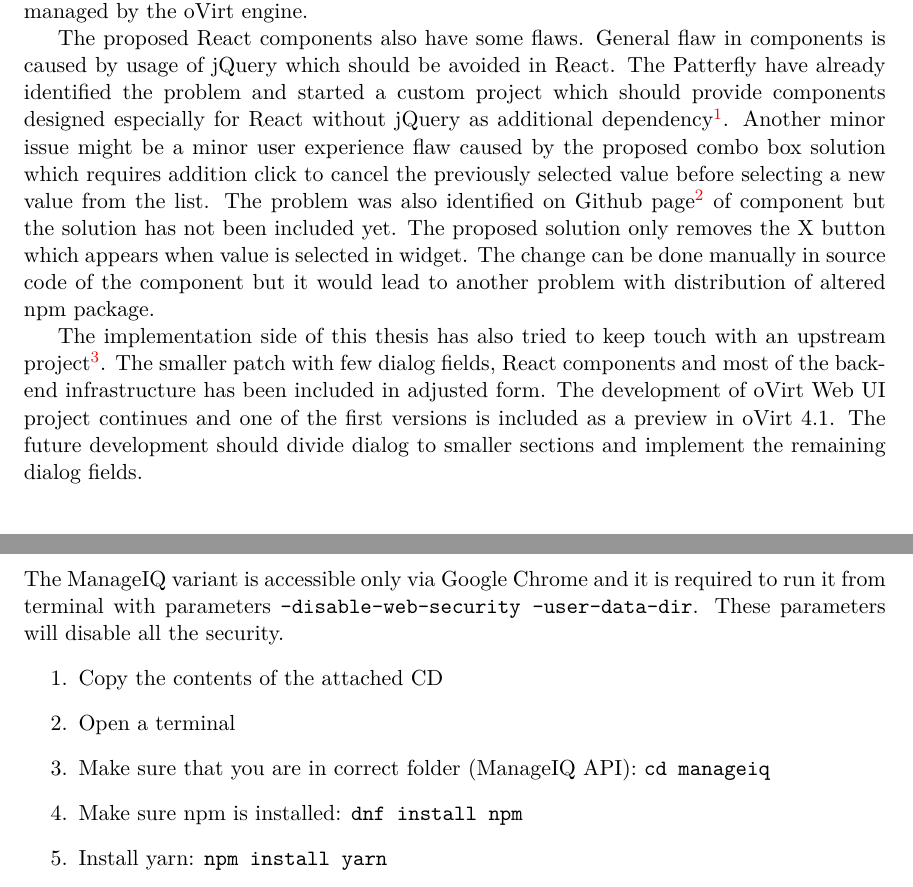
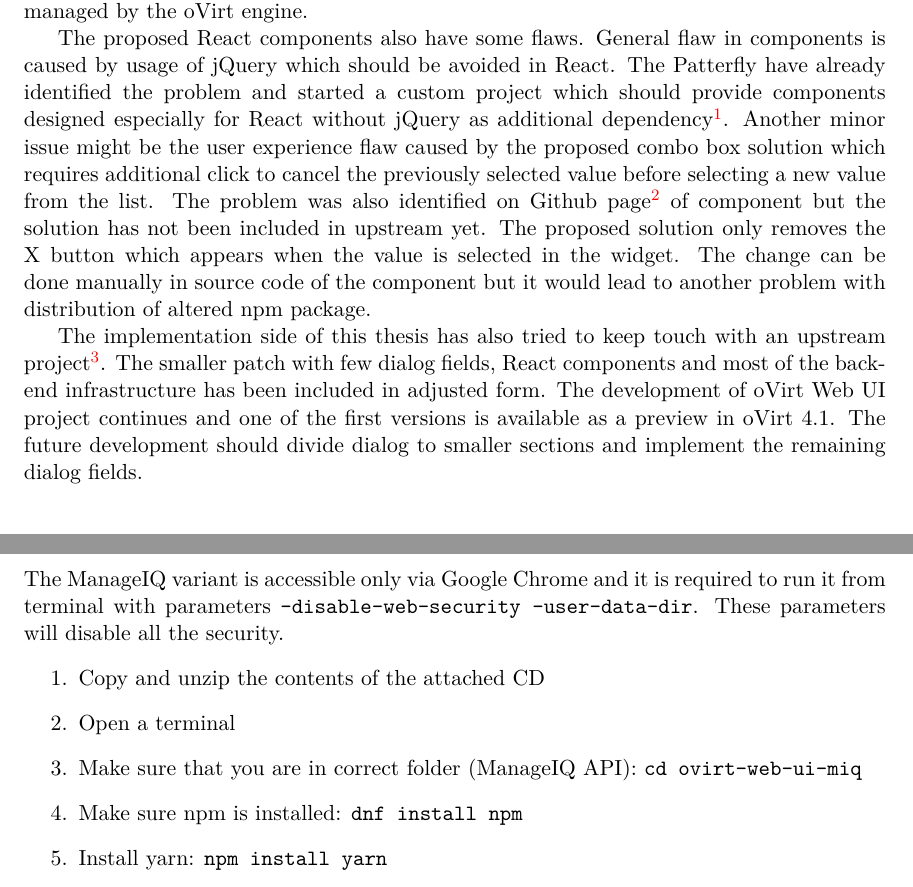
Before and after one commit to mkrajnak/bachelor-thesis, a LaTeX thesis (projekt.tex, which reads projekt-01-kapitoly-chapters.tex, projekt-30-prilohy-appendices.tex): two parts of pages 34 and 44 of 45, joined at a grey line, cut so that both start at the same text. Compiled offline with pdfLaTeX.

Commit message:
final fixes

```diff
--- a/projekt-01-kapitoly-chapters.tex
+++ b/projekt-01-kapitoly-chapters.tex
@@ -440,9 +440,9 @@
 
 The final results include multiple dialogs. Probably the most important dialog is able to create a new virtual machine and warn about possible errors which appeared during this process. The second dialog allows the user to edit parameters of previously created virtual machines. The last of created dialogs offers a possibility to change parameters of templates managed by the oVirt engine.
 
-The proposed React components also have some flaws. General flaw in components is caused by usage of jQuery which should be avoided in React. The Patterfly have already identified the problem and started a custom project which should provide components designed especially for React without jQuery as additional dependency\footnote{https://github.com/patternfly/patternfly-react}. Another minor issue might be a minor user experience flaw caused by the proposed combo box solution which requires addition click to cancel the previously selected value before selecting a new value from the list. The problem was also identified on Github page\footnote{https://github.com/danielfarrell/bootstrap-combobox/issues/149 } of component but the solution has not been included yet. The proposed solution only removes the X button which appears when value is selected in widget. The change can be done manually in source code of the component but it would lead to another problem with distribution of altered npm package.
+The proposed React components also have some flaws. General flaw in components is caused by usage of jQuery which should be avoided in React. The Patterfly have already identified the problem and started a custom project which should provide components designed especially for React without jQuery as additional dependency\footnote{https://github.com/patternfly/patternfly-react}. Another minor issue might be the user experience flaw caused by the proposed combo box solution which requires additional click to cancel the previously selected value before selecting a new value from the list. The problem was also identified on Github page\footnote{https://github.com/danielfarrell/bootstrap-combobox/issues/149} of component but the solution has not been included in upstream yet. The proposed solution only removes the X button which appears when the value is selected in the widget. The change can be done manually in source code of the component but it would lead to another problem with distribution of altered npm package.
 
-The implementation side of this thesis has also tried to keep touch with an upstream project\footnote{https://github.com/oVirt/ovirt-web-ui}. The smaller patch with few dialog fields, React components and most of the back-end infrastructure has been included in adjusted form. The development of oVirt Web UI project continues and one of the first versions is included as a preview in oVirt~4.1. The future development should divide dialog to smaller sections and implement the remaining dialog fields.
+The implementation side of this thesis has also tried to keep touch with an upstream project\footnote{https://github.com/oVirt/ovirt-web-ui}. The smaller patch with few dialog fields, React components and most of the back-end infrastructure has been included in adjusted form. The development of oVirt Web UI project continues and one of the first versions is available as a~preview in oVirt~4.1. The future development should divide dialog to smaller sections and implement the remaining dialog fields.
 
 
 
--- a/projekt-30-prilohy-appendices.tex
+++ b/projekt-30-prilohy-appendices.tex
@@ -49,9 +49,9 @@
 The ManageIQ variant is accessible only via Google Chrome and it is required to run it from terminal with parameters \texttt{--disable-web-security -user-data-dir}. These parameters will disable all the security.
 \begin{enumerate}
 
-\item Copy the contents of the attached CD
+\item Copy and unzip the contents of the attached CD
 \item Open a terminal
-\item Make sure that you are in correct folder (ManageIQ API): \texttt{cd manageiq}
+\item Make sure that you are in correct folder (ManageIQ API): \texttt{cd ovirt-web-ui-miq}
 \item Make sure npm is installed: \texttt{dnf install npm}
 \item Install yarn: \texttt{npm install yarn}
 \item Install and update all required project dependencies: \texttt{yarn install}
```
Also changed, not shown: projekt-30-prilohy-appendices.tex (4 more changed lines).
